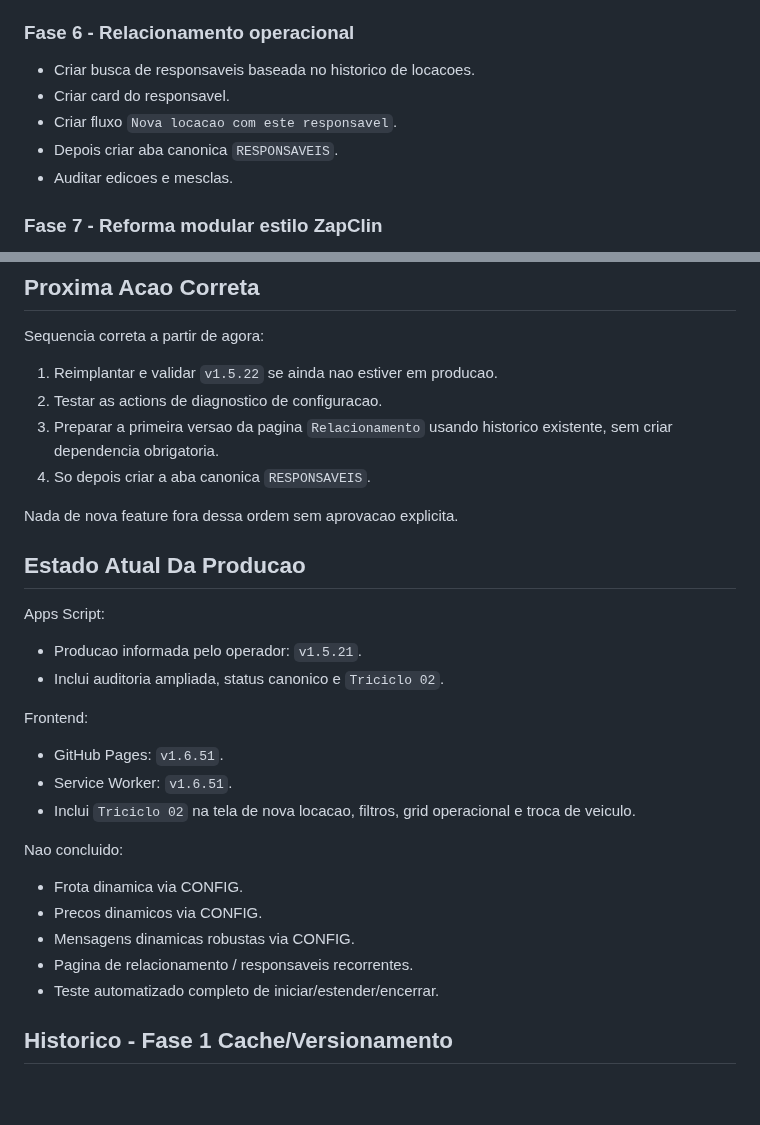
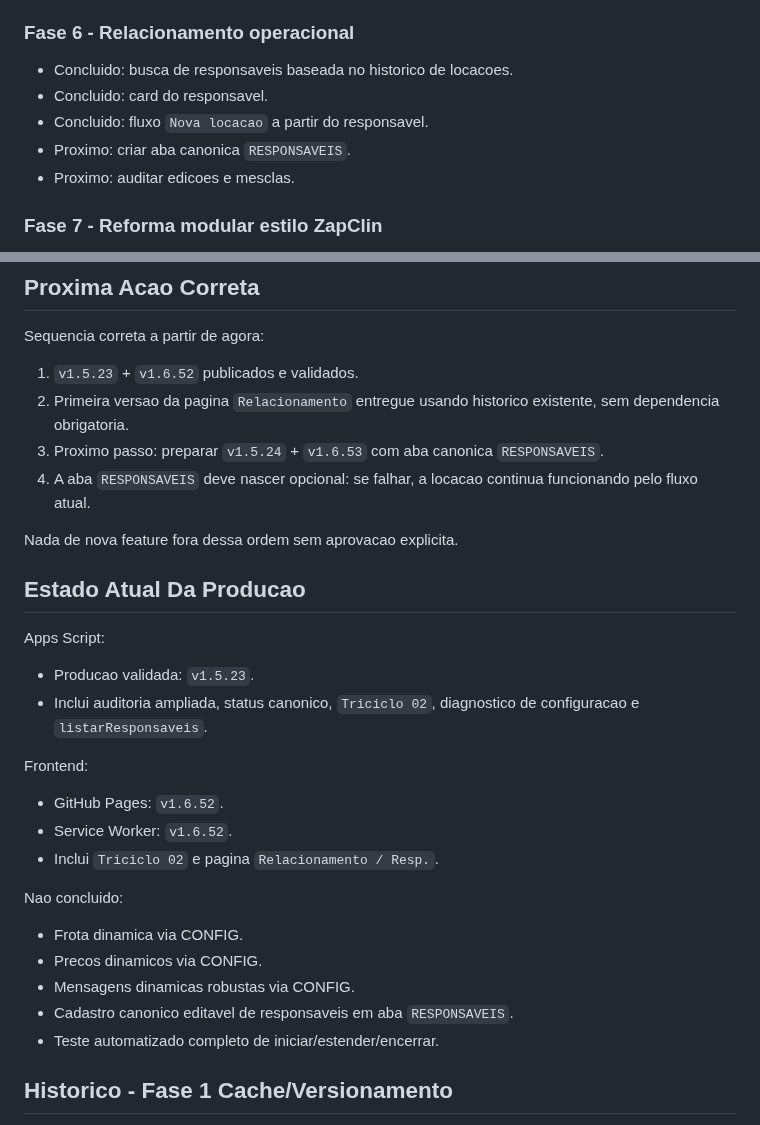
Before and after one commit to ribocg-a11y/movikids, a Markdown page: PLANO_MESTRE_MOVIKIDS_CONFIABILIDADE.md, 2 parts joined by grey strips. GitHub-like rendering; blank space fills up the shorter version.

```diff
--- a/PLANO_MESTRE_MOVIKIDS_CONFIABILIDADE.md
+++ b/PLANO_MESTRE_MOVIKIDS_CONFIABILIDADE.md
@@ -250,11 +250,11 @@ Status em 01/06/2026:
 
 ### Fase 6 - Relacionamento operacional
 
-- Criar busca de responsaveis baseada no historico de locacoes.
-- Criar card do responsavel.
-- Criar fluxo `Nova locacao com este responsavel`.
-- Depois criar aba canonica `RESPONSAVEIS`.
-- Auditar edicoes e mesclas.
+- Concluido: busca de responsaveis baseada no historico de locacoes.
+- Concluido: card do responsavel.
+- Concluido: fluxo `Nova locacao` a partir do responsavel.
+- Proximo: criar aba canonica `RESPONSAVEIS`.
+- Proximo: auditar edicoes e mesclas.
 
 ### Fase 7 - Reforma modular estilo ZapClin
 
@@ -289,10 +289,10 @@ Depois de qualquer mudanca:
 
 Sequencia correta a partir de agora:
 
-1. Reimplantar e validar `v1.5.22` se ainda nao estiver em producao.
-2. Testar as actions de diagnostico de configuracao.
-3. Preparar a primeira versao da pagina `Relacionamento` usando historico existente, sem criar dependencia obrigatoria.
-4. So depois criar a aba canonica `RESPONSAVEIS`.
+1. `v1.5.23` + `v1.6.52` publicados e validados.
+2. Primeira versao da pagina `Relacionamento` entregue usando historico existente, sem dependencia obrigatoria.
+3. Proximo passo: preparar `v1.5.24` + `v1.6.53` com aba canonica `RESPONSAVEIS`.
+4. A aba `RESPONSAVEIS` deve nascer opcional: se falhar, a locacao continua funcionando pelo fluxo atual.
 
 Nada de nova feature fora dessa ordem sem aprovacao explicita.
 
@@ -300,21 +300,21 @@ Nada de nova feature fora dessa ordem sem aprovacao explicita.
 
 Apps Script:
 
-- Producao informada pelo operador: `v1.5.21`.
-- Inclui auditoria ampliada, status canonico e `Triciclo 02`.
+- Producao validada: `v1.5.23`.
+- Inclui auditoria ampliada, status canonico, `Triciclo 02`, diagnostico de configuracao e `listarResponsaveis`.
 
 Frontend:
 
-- GitHub Pages: `v1.6.51`.
-- Service Worker: `v1.6.51`.
-- Inclui `Triciclo 02` na tela de nova locacao, filtros, grid operacional e troca de veiculo.
+- GitHub Pages: `v1.6.52`.
+- Service Worker: `v1.6.52`.
+- Inclui `Triciclo 02` e pagina `Relacionamento / Resp.`.
 
 Nao concluido:
 
 - Frota dinamica via CONFIG.
 - Precos dinamicos via CONFIG.
 - Mensagens dinamicas robustas via CONFIG.
-- Pagina de relacionamento / responsaveis recorrentes.
+- Cadastro canonico editavel de responsaveis em aba `RESPONSAVEIS`.
 - Teste automatizado completo de iniciar/estender/encerrar.
 
 ## Historico - Fase 1 Cache/Versionamento
```
Also changed, not shown: PROXIMAS_FASES_OPERACIONAIS.md (+21 -12 lines).
